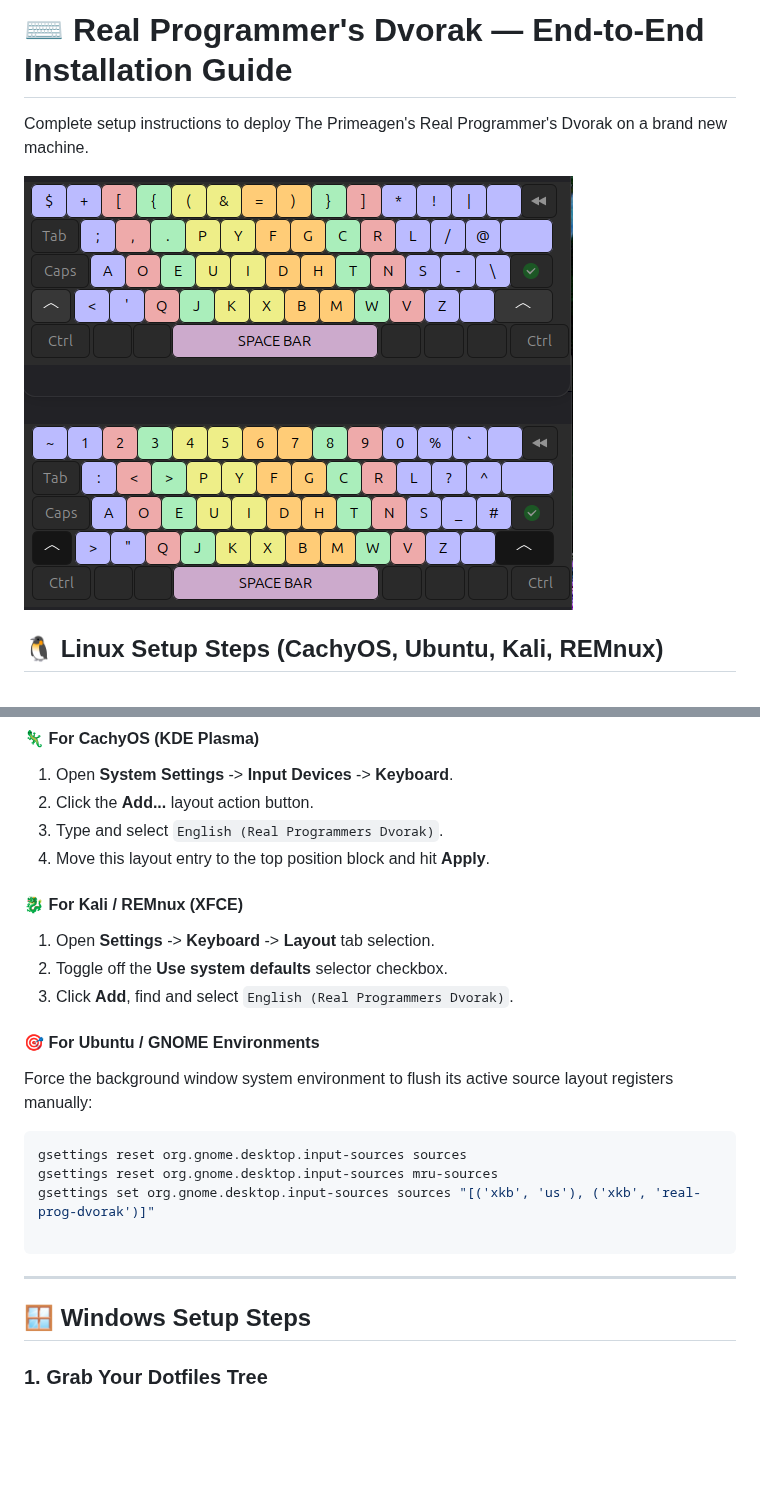
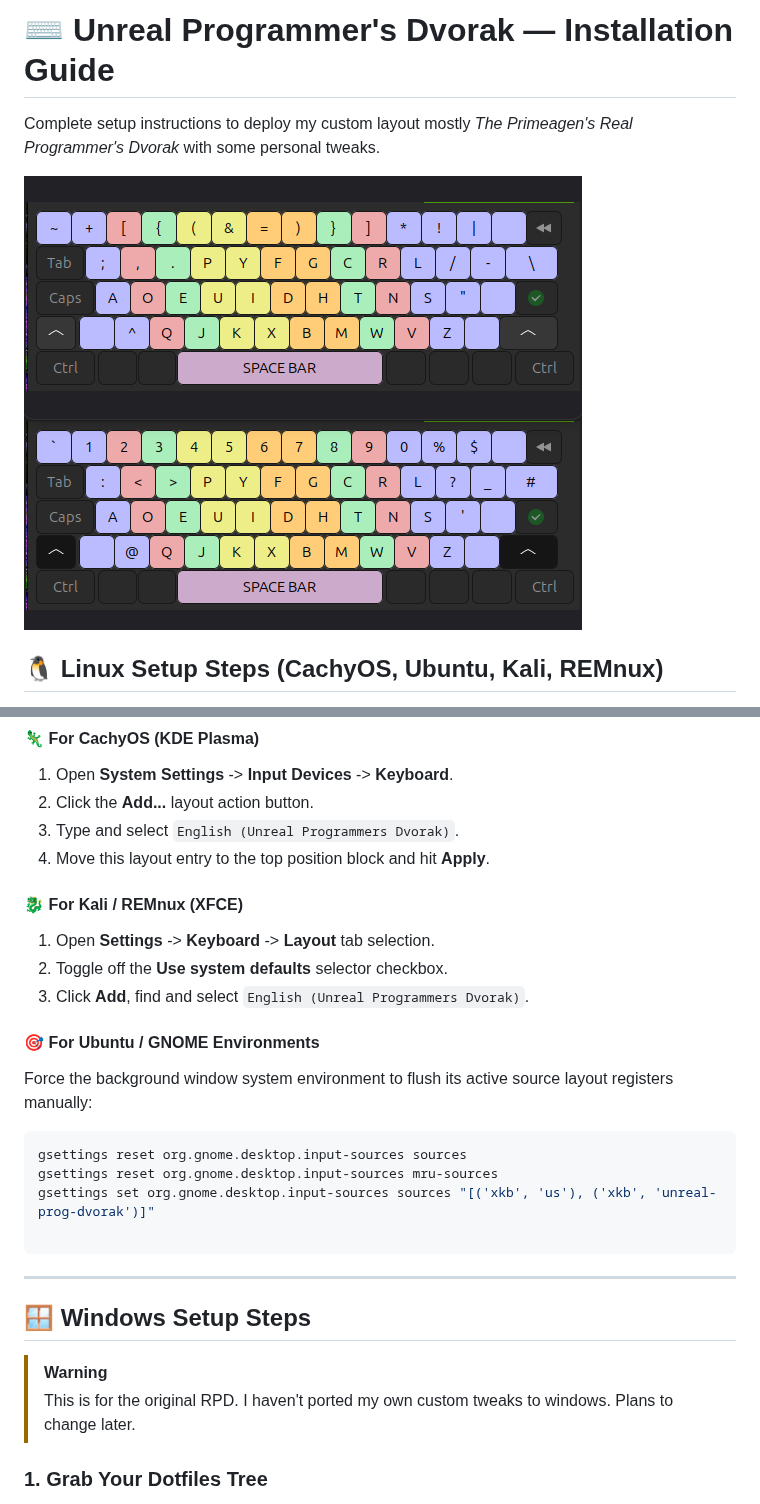
Before and after one commit to j-waweru/dotfiles, a Markdown page: xkb/README.md, 2 parts joined by grey strips. Drawn GitHub-style; pictures changed too: xkb/RPD.png; blank space fills up the shorter version.

Commit message:
changed rpd to urpd with my own personal tweaks

````diff
--- a/xkb/README.md
+++ b/xkb/README.md
@@ -1,7 +1,7 @@
 
-# ⌨️ Real Programmer's Dvorak — End-to-End Installation Guide
+# ⌨️ Unreal Programmer's Dvorak — Installation Guide
 
-Complete setup instructions to deploy The Primeagen's Real Programmer's Dvorak on a brand new machine.
+Complete setup instructions to deploy my custom layout mostly *The Primeagen's Real Programmer's Dvorak* with some personal tweaks.
 
 ![rpd](./RPD.png)
 
@@ -53,14 +53,14 @@ ln -sf ~/dotfiles/xkb/.config/xkb/rules ~/.config/xkb/rules
 
 1. Open **System Settings** -> **Input Devices** -> **Keyboard**.
 2. Click the **Add...** layout action button.
-3. Type and select `English (Real Programmers Dvorak)`.
+3. Type and select `English (Unreal Programmers Dvorak)`.
 4. Move this layout entry to the top position block and hit **Apply**.
 
 #### 🐉 For Kali / REMnux (XFCE)
 
 1. Open **Settings** -> **Keyboard** -> **Layout** tab selection.
 2. Toggle off the **Use system defaults** selector checkbox.
-3. Click **Add**, find and select `English (Real Programmers Dvorak)`.
+3. Click **Add**, find and select `English (Unreal Programmers Dvorak)`.
 
 #### 🎯 For Ubuntu / GNOME Environments
 
@@ -69,13 +69,16 @@ Force the background window system environment to flush its active source layout
 ```bash
 gsettings reset org.gnome.desktop.input-sources sources
 gsettings reset org.gnome.desktop.input-sources mru-sources
-gsettings set org.gnome.desktop.input-sources sources "[('xkb', 'us'), ('xkb', 'real-prog-dvorak')]"
+gsettings set org.gnome.desktop.input-sources sources "[('xkb', 'us'), ('xkb', 'unreal-prog-dvorak')]"
 
 ```
 
 ---
 
 ## 🪟 Windows Setup Steps
+
+> [!WARNING]
+> This is for the original RPD. I haven't ported my own custom tweaks to windows. Plans to change later.
 
 
 ### 1. Grab Your Dotfiles Tree
````
Also changed, not shown: 2 other files.
